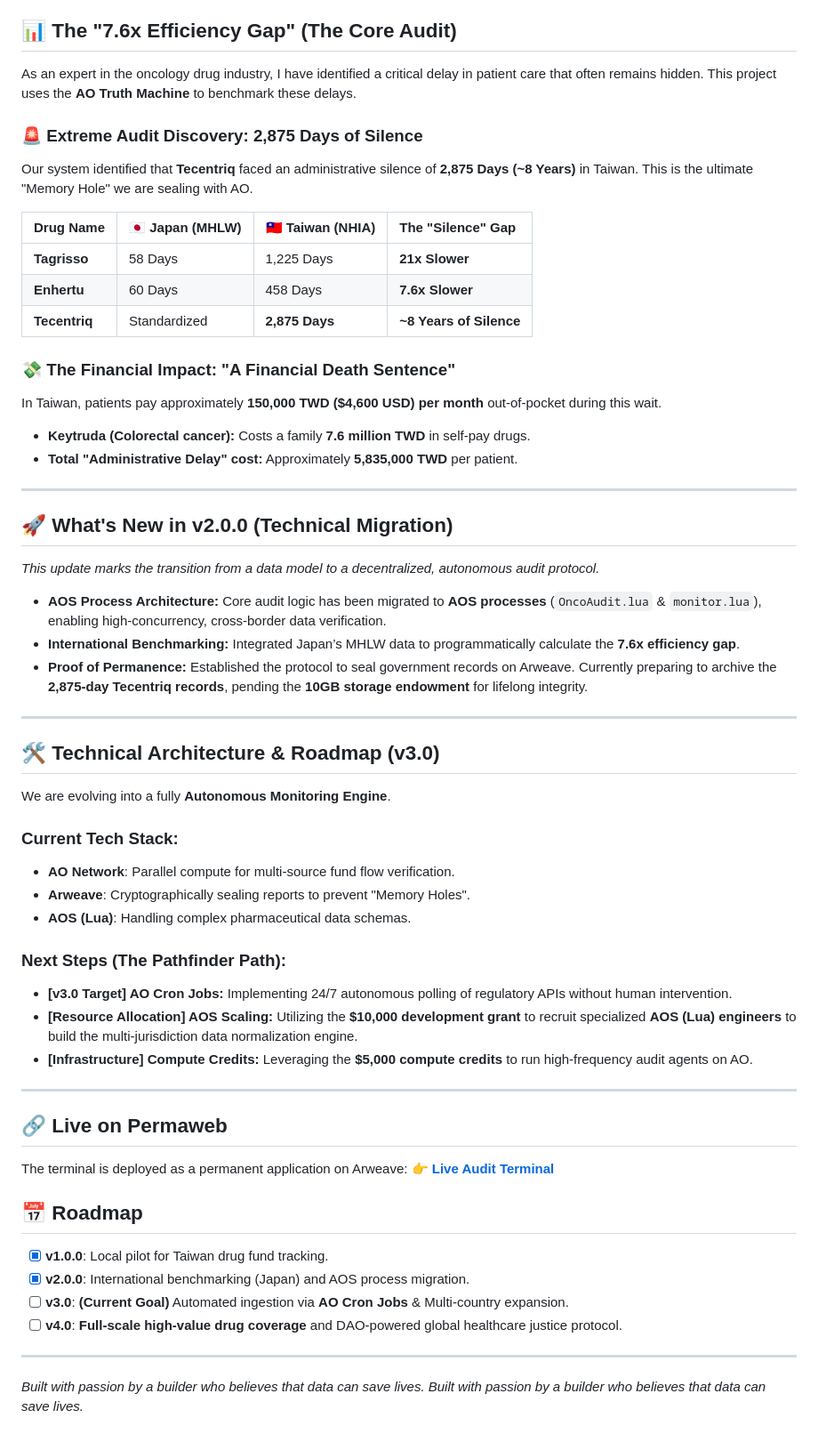
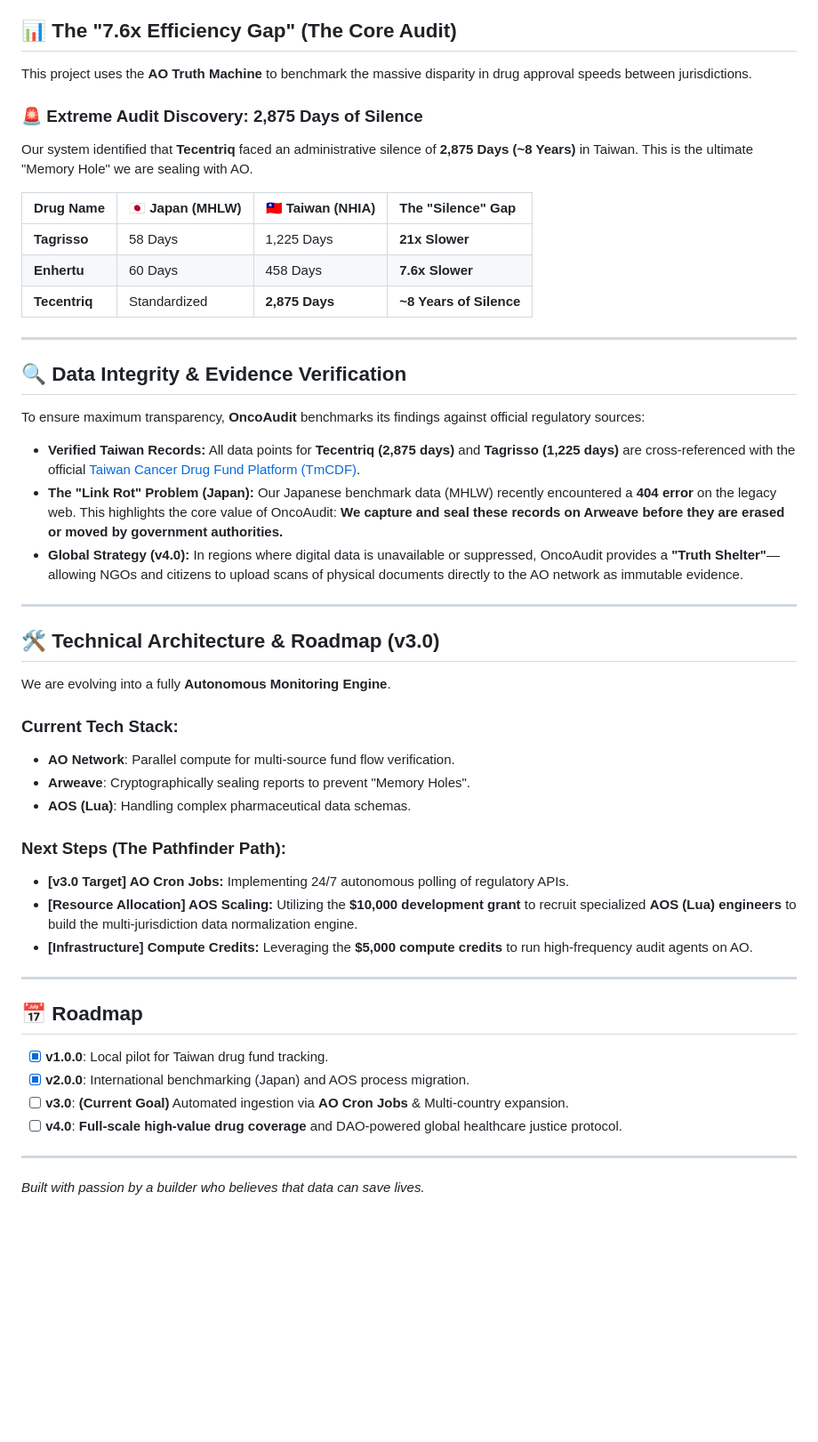
Before and after one commit to perseus820812-gif/cancer-fund-monitor-ao, a Markdown page: README.md, the part around the change. Shown at 89% size. Rendered like a GitHub page; blank space fills up the shorter version.

Commit message:
Revise README for clarity and updated project details
Updated the README to enhance clarity on the project's mission, audit findings, and technical architecture. Removed outdated financial impact details and added new sections on data integrity and evidence verification.

```diff
--- a/README.md
+++ b/README.md
@@ -8,7 +8,7 @@
 This project leverages the **AO Network** and **Arweave** to provide a permanent, decentralized audit layer for cancer drug reimbursement data. Our goal is to expose systemic inefficiencies and ensure that life-saving transparency is never erased by bureaucracy.
 
 ## 📊 The "7.6x Efficiency Gap" (The Core Audit)
-As an expert in the oncology drug industry, I have identified a critical delay in patient care that often remains hidden. This project uses the **AO Truth Machine** to benchmark these delays.
+This project uses the **AO Truth Machine** to benchmark the massive disparity in drug approval speeds between jurisdictions.
 
 ### 🚨 Extreme Audit Discovery: 2,875 Days of Silence
 Our system identified that **Tecentriq** faced an administrative silence of **2,875 Days (~8 Years)** in Taiwan. This is the ultimate "Memory Hole" we are sealing with AO.
@@ -19,20 +19,15 @@ Our system identified that **Tecentriq** faced an administrative silence of **2,
 | **Enhertu** | 60 Days | 458 Days | **7.6x Slower** |
 | **Tecentriq** | Standardized | **2,875 Days** | **~8 Years of Silence** |
 
-### 💸 The Financial Impact: "A Financial Death Sentence"
-In Taiwan, patients pay approximately **150,000 TWD ($4,600 USD) per month** out-of-pocket during this wait.
-
-* **Keytruda (Colorectal cancer):** Costs a family **7.6 million TWD** in self-pay drugs.
-* **Total "Administrative Delay" cost:** Approximately **5,835,000 TWD** per patient.
-
 ---
 
-## 🚀 What's New in v2.0.0 (Technical Migration)
-*This update marks the transition from a data model to a decentralized, autonomous audit protocol.*
+## 🔍 Data Integrity & Evidence Verification
 
-* **AOS Process Architecture:** Core audit logic has been migrated to **AOS processes** (`OncoAudit.lua` & `monitor.lua`), enabling high-concurrency, cross-border data verification.
-* **International Benchmarking:** Integrated Japan’s MHLW data to programmatically calculate the **7.6x efficiency gap**.
-* **Proof of Permanence:** Established the protocol to seal government records on Arweave. Currently preparing to archive the **2,875-day Tecentriq records**, pending the **10GB storage endowment** for lifelong integrity.
+To ensure maximum transparency, **OncoAudit** benchmarks its findings against official regulatory sources:
+
+* **Verified Taiwan Records:** All data points for **Tecentriq (2,875 days)** and **Tagrisso (1,225 days)** are cross-referenced with the official [Taiwan Cancer Drug Fund Platform (TmCDF)](https://tmcdfplatform.org.tw/).
+* **The "Link Rot" Problem (Japan):** Our Japanese benchmark data (MHLW) recently encountered a **404 error** on the legacy web. This highlights the core value of OncoAudit: **We capture and seal these records on Arweave before they are erased or moved by government authorities.**
+* **Global Strategy (v4.0):** In regions where digital data is unavailable or suppressed, OncoAudit provides a **"Truth Shelter"**—allowing NGOs and citizens to upload scans of physical documents directly to the AO network as immutable evidence.
 
 ---
 
@@ -45,15 +40,11 @@ We are evolving into a fully **Autonomous Monitoring Engine**.
 * **AOS (Lua)**: Handling complex pharmaceutical data schemas.
 
 ### **Next Steps (The Pathfinder Path):**
-* **[v3.0 Target] AO Cron Jobs:** Implementing 24/7 autonomous polling of regulatory APIs without human intervention.
+* **[v3.0 Target] AO Cron Jobs:** Implementing 24/7 autonomous polling of regulatory APIs.
 * **[Resource Allocation] AOS Scaling:** Utilizing the **$10,000 development grant** to recruit specialized **AOS (Lua) engineers** to build the multi-jurisdiction data normalization engine.
 * **[Infrastructure] Compute Credits:** Leveraging the **$5,000 compute credits** to run high-frequency audit agents on AO.
 
 ---
-
-## 🔗 Live on Permaweb
-The terminal is deployed as a permanent application on Arweave:
-👉 **[Live Audit Terminal](https://arweave.net/knzlINWz3U8KT5Y8afivO38ao6v5ctqNjty0rg_1YZY)**
 
 ## 📅 Roadmap
 - [x] **v1.0.0**: Local pilot for Taiwan drug fund tracking.
@@ -63,4 +54,3 @@ The terminal is deployed as a permanent application on Arweave:
 
 ---
 *Built with passion by a builder who believes that data can save lives.*
-*Built with passion by a builder who believes that data can save lives.*
```
